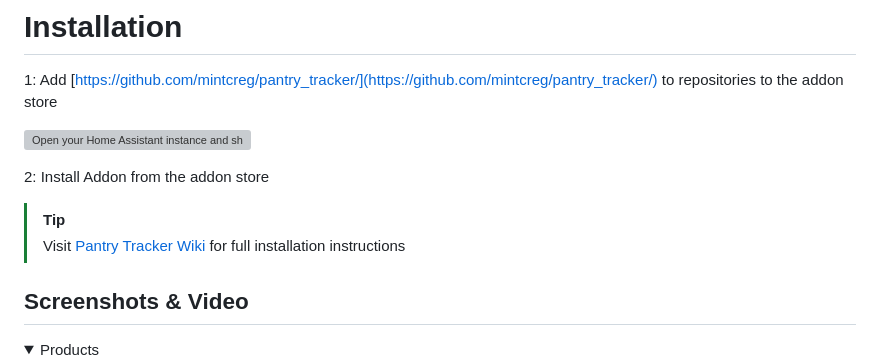
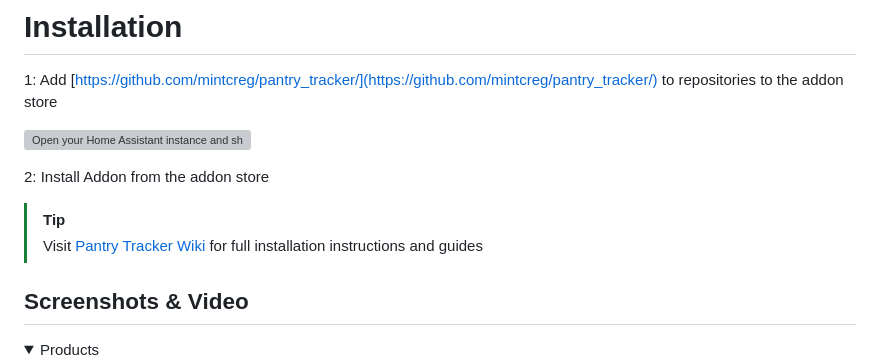
Before and after one commit to mintcreg/pantry_tracker, a Markdown page: README.md, the part around the change. Drawn GitHub-style; folded sections open; grey boxes are pictures that could not be loaded.

```diff
--- a/README.md
+++ b/README.md
@@ -52,7 +52,7 @@ The ability to save a copy of the database and restore an existing database
 2: Install Addon from the addon store
 
 > [!TIP]
-> Visit [Pantry Tracker Wiki](https://mintcreg.github.io/pantry_tracker/) for full installation instructions
+> Visit [Pantry Tracker Wiki](https://mintcreg.github.io/pantry_tracker/) for full installation instructions and guides
 
 
 
```
